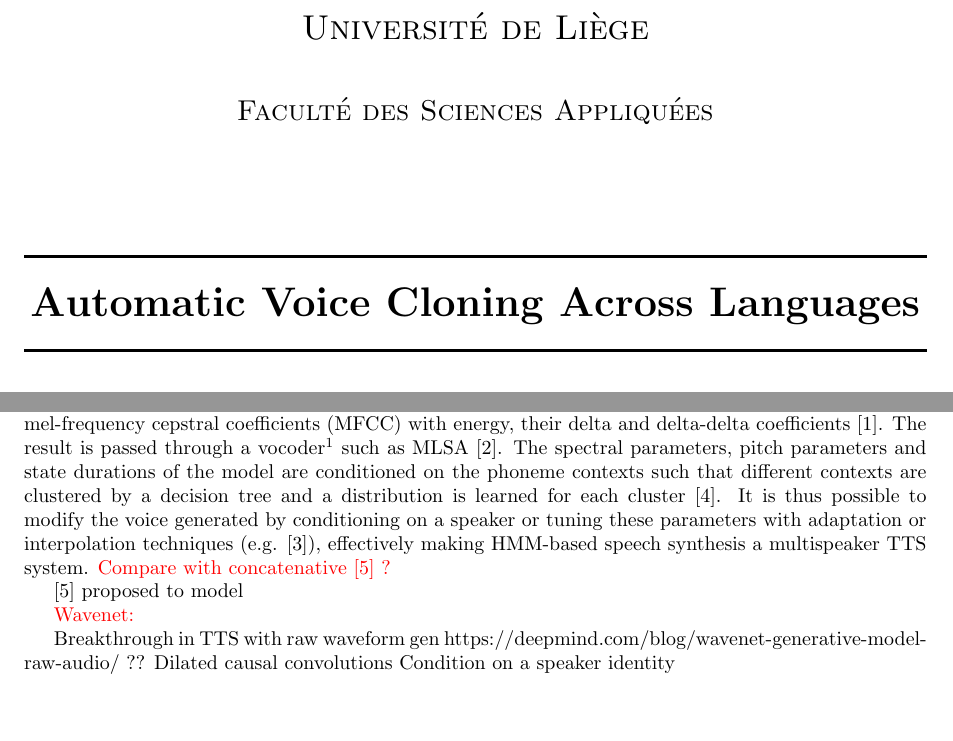
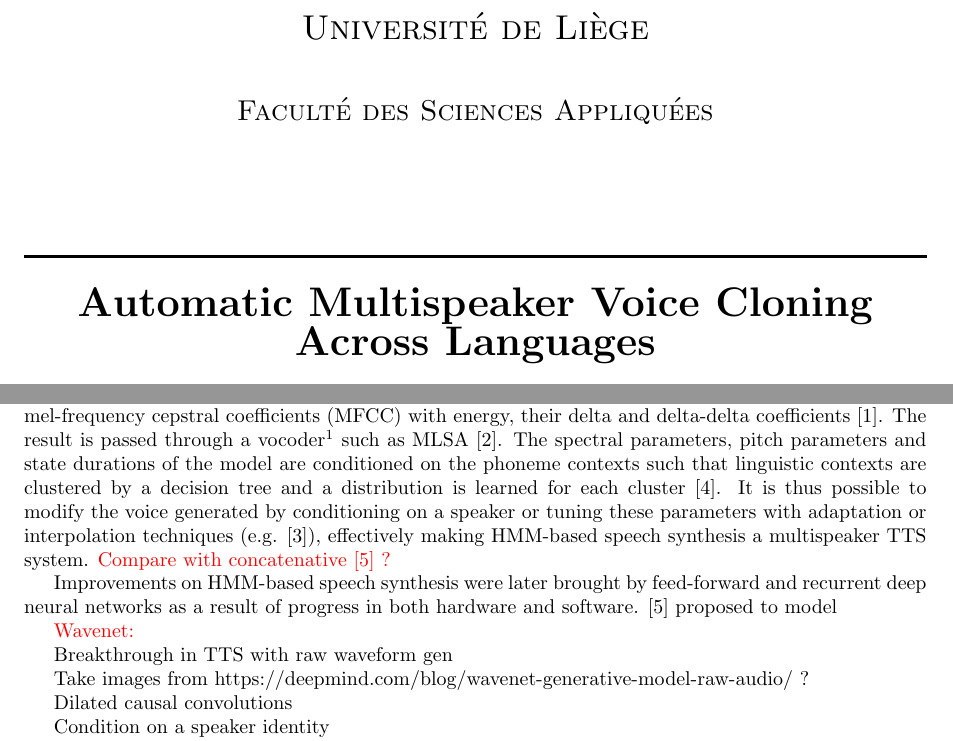
Before and after one commit to CorentinJ/Real-Time-Voice-Cloning, a LaTeX thesis (documents/thesis.tex): two parts of pages 1 and 2 of 3 before the commit and two parts of pages 1 and 3 of 4 after it, joined at a grey line, cut so that both start at the same text, the shorter picture padded with empty space. Compiled offline with pdfLaTeX.

Commit message:
Added 'Multispeaker' to the title of the thesis

```diff
--- a/documents/thesis.tex
+++ b/documents/thesis.tex
@@ -29,7 +29,7 @@
 	\textsc{\Large Faculté des Sciences Appliquées}\\[2cm]
 
 	\HRule \\[0.5cm]
-	{ \huge \bfseries Automatic Voice Cloning Across Languages}\\[0.2cm]
+	{ \huge \bfseries Automatic Multispeaker Voice Cloning Across Languages}\\[0.2cm]
 	\HRule \\[3cm]
 
 	\begin{minipage}{0.4\textwidth}
@@ -82,8 +82,9 @@ SOTA ON MULTISPEAKER TTS:
 First SPSS methods [2 - 20] of https://arxiv.org/pdf/1606.06061.pdf
 
 \color{black}
-Previous state of the art in TTS include hidden Markov models (HMM) based speech synthesis, which is a statistical parametric speech synthesis (SPSS) method. HMMs are trained to synthesize mel-frequency cepstral coefficients (MFCC) with energy, their delta and delta-delta coefficients \cite{TTSSOTA}. The result is passed through a vocoder\footnote{Specifically in TTS, some authors define a vocoder as a voice encoder that retrieves speech parameters to be used in synthesis. The more common definition however, is that of a function that generates a raw audio waveform from temporal features such as MFFC. This is the one we will use. \color{red} Review this \color{black}} such as MLSA \cite{MLSA}. The spectral parameters, pitch parameters and state durations of the model are conditioned on the phoneme contexts such that different contexts are clustered by a decision tree and a distribution is learned for each cluster \cite{HMMTTS}. It is thus possible to modify the voice generated by conditioning on a speaker or tuning these parameters with adaptation or interpolation techniques (e.g. \cite{HMMSpeakerInterpolation}), effectively making HMM-based speech synthesis a multispeaker TTS system. \color{red} Compare with concatenative \cite{SPSSDNN} ? \color{black}
+Previous state of the art in TTS include hidden Markov models (HMM) based speech synthesis, which is a statistical parametric speech synthesis (SPSS) method. HMMs are trained to synthesize mel-frequency cepstral coefficients (MFCC) with energy, their delta and delta-delta coefficients \cite{TTSSOTA}. The result is passed through a vocoder\footnote{Specifically in TTS, some authors define a vocoder as a voice encoder that retrieves speech parameters to be used in synthesis. The more common definition however, is that of a function that generates a raw audio waveform from temporal features such as MFFC. This is the one we will use. \color{red} Review this \color{black}} such as MLSA \cite{MLSA}. The spectral parameters, pitch parameters and state durations of the model are conditioned on the phoneme contexts such that linguistic contexts are clustered by a decision tree and a distribution is learned for each cluster \cite{HMMTTS}. It is thus possible to modify the voice generated by conditioning on a speaker or tuning these parameters with adaptation or interpolation techniques (e.g. \cite{HMMSpeakerInterpolation}), effectively making HMM-based speech synthesis a multispeaker TTS system. \color{red} Compare with concatenative \cite{SPSSDNN} ? \color{black}
 
+Improvements on HMM-based speech synthesis were later brought by feed-forward and recurrent deep neural networks as a result of progress in both hardware and software.
 \cite{SPSSDNN} proposed to model
 
 \color{red}
@@ -95,8 +96,11 @@ Wavenet:
 
 \color{black}
 Breakthrough in TTS with raw waveform gen
-https://deepmind.com/blog/wavenet-generative-model-raw-audio/ ??
+
+Take images from https://deepmind.com/blog/wavenet-generative-model-raw-audio/ ?
+
 Dilated causal convolutions
+
 Condition on a speaker identity
 \color{red}
 
```
Also changed, not shown: README.md.
